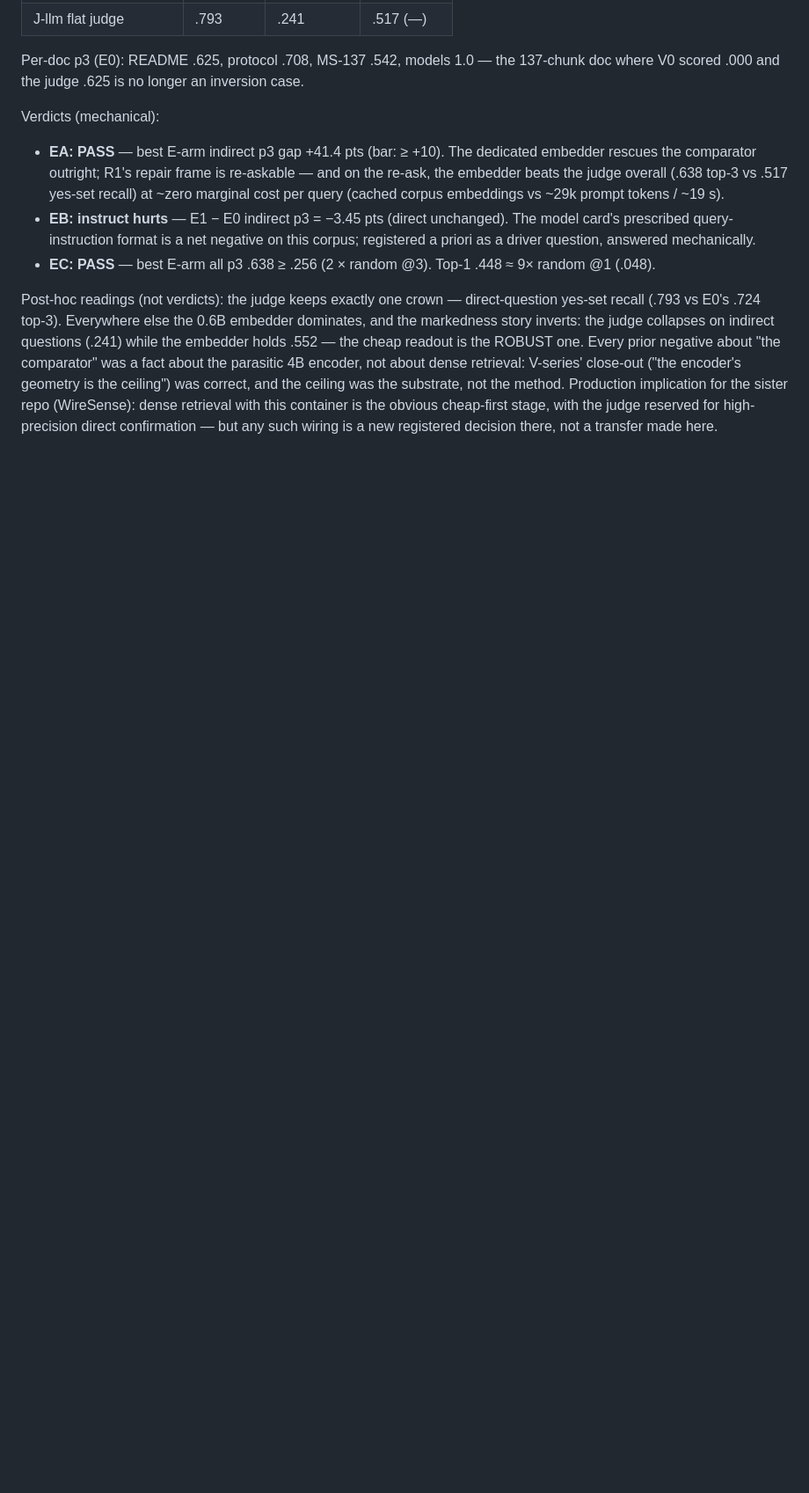
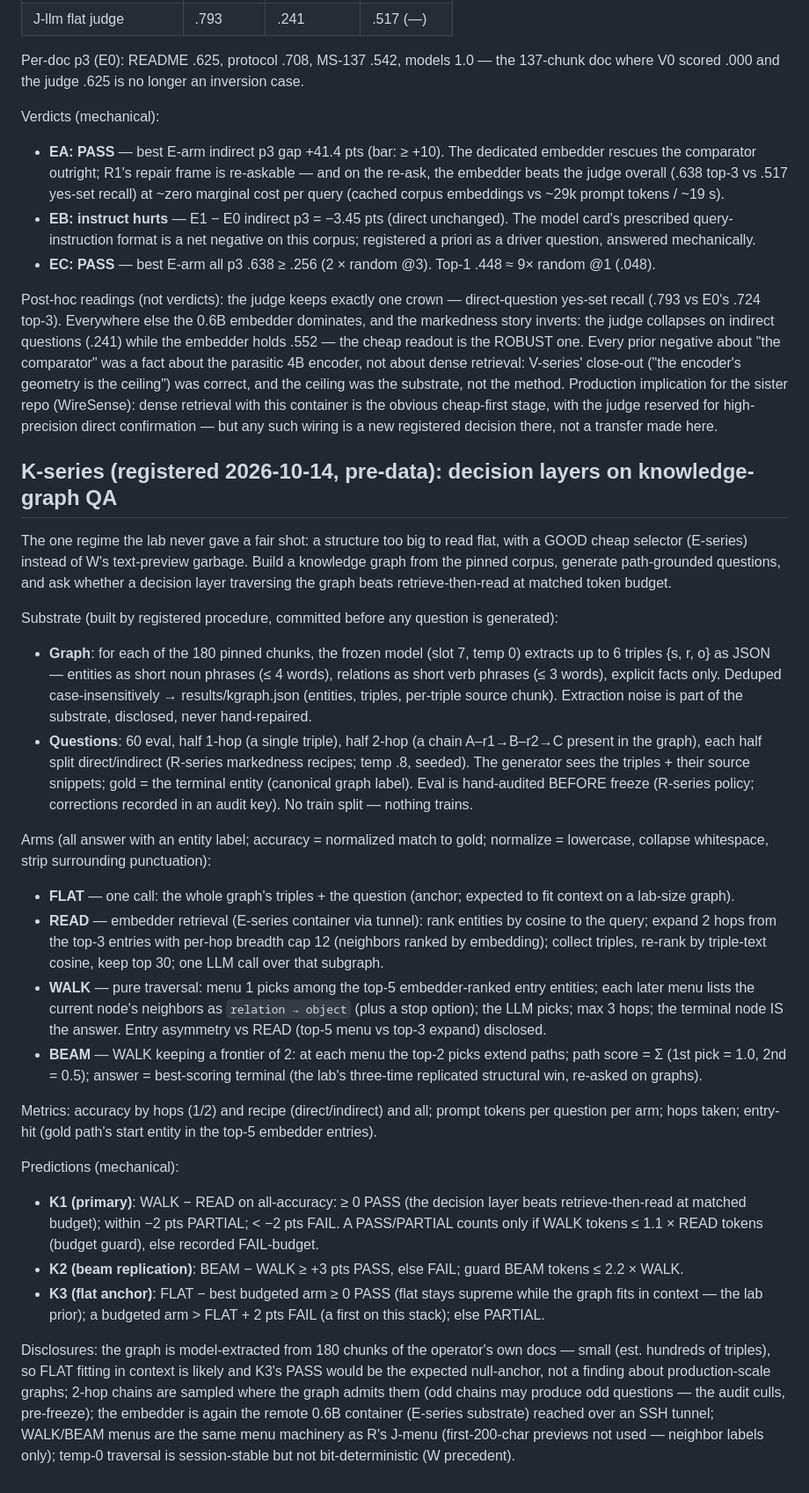
Before and after one commit to zean00/WireScale, a Markdown page: protocol.md, the part around the change. Shown at 88% size. Rendered like a GitHub page; blank space fills up the shorter version.

Commit message:
protocol: register K-series (decision layers on knowledge-graph QA: FLAT/READ/WALK/BEAM on a model-extracted graph) — pre-data, nothing built yet

```diff
--- a/protocol.md
+++ b/protocol.md
@@ -994,3 +994,79 @@ retrieval with this container is the obvious cheap-first stage, with
 the judge reserved for high-precision direct confirmation — but any
 such wiring is a new registered decision there, not a transfer made
 here.
+
+## K-series (registered 2026-10-14, pre-data): decision layers on knowledge-graph QA
+
+The one regime the lab never gave a fair shot: a structure too big
+to read flat, with a GOOD cheap selector (E-series) instead of W's
+text-preview garbage. Build a knowledge graph from the pinned
+corpus, generate path-grounded questions, and ask whether a
+decision layer traversing the graph beats retrieve-then-read at
+matched token budget.
+
+Substrate (built by registered procedure, committed before any
+question is generated):
+- **Graph**: for each of the 180 pinned chunks, the frozen model
+  (slot 7, temp 0) extracts up to 6 triples {s, r, o} as JSON —
+  entities as short noun phrases (≤ 4 words), relations as short
+  verb phrases (≤ 3 words), explicit facts only. Deduped
+  case-insensitively → results/kgraph.json (entities, triples,
+  per-triple source chunk). Extraction noise is part of the
+  substrate, disclosed, never hand-repaired.
+- **Questions**: 60 eval, half 1-hop (a single triple), half 2-hop
+  (a chain A–r1→B–r2→C present in the graph), each half split
+  direct/indirect (R-series markedness recipes; temp .8, seeded).
+  The generator sees the triples + their source snippets; gold =
+  the terminal entity (canonical graph label). Eval is
+  hand-audited BEFORE freeze (R-series policy; corrections
+  recorded in an audit key). No train split — nothing trains.
+
+Arms (all answer with an entity label; accuracy = normalized
+match to gold; normalize = lowercase, collapse whitespace, strip
+surrounding punctuation):
+- **FLAT** — one call: the whole graph's triples + the question
+  (anchor; expected to fit context on a lab-size graph).
+- **READ** — embedder retrieval (E-series container via tunnel):
+  rank entities by cosine to the query; expand 2 hops from the
+  top-3 entries with per-hop breadth cap 12 (neighbors ranked by
+  embedding); collect triples, re-rank by triple-text cosine,
+  keep top 30; one LLM call over that subgraph.
+- **WALK** — pure traversal: menu 1 picks among the top-5
+  embedder-ranked entry entities; each later menu lists the
+  current node's neighbors as `relation → object` (plus a stop
+  option); the LLM picks; max 3 hops; the terminal node IS the
+  answer. Entry asymmetry vs READ (top-5 menu vs top-3 expand)
+  disclosed.
+- **BEAM** — WALK keeping a frontier of 2: at each menu the top-2
+  picks extend paths; path score = Σ (1st pick = 1.0, 2nd = 0.5);
+  answer = best-scoring terminal (the lab's three-time replicated
+  structural win, re-asked on graphs).
+
+Metrics: accuracy by hops (1/2) and recipe (direct/indirect) and
+all; prompt tokens per question per arm; hops taken; entry-hit
+(gold path's start entity in the top-5 embedder entries).
+
+Predictions (mechanical):
+- **K1 (primary)**: WALK − READ on all-accuracy: ≥ 0 PASS (the
+  decision layer beats retrieve-then-read at matched budget);
+  within −2 pts PARTIAL; < −2 pts FAIL. A PASS/PARTIAL counts
+  only if WALK tokens ≤ 1.1 × READ tokens (budget guard), else
+  recorded FAIL-budget.
+- **K2 (beam replication)**: BEAM − WALK ≥ +3 pts PASS, else
+  FAIL; guard BEAM tokens ≤ 2.2 × WALK.
+- **K3 (flat anchor)**: FLAT − best budgeted arm ≥ 0 PASS (flat
+  stays supreme while the graph fits in context — the lab prior);
+  a budgeted arm > FLAT + 2 pts FAIL (a first on this stack);
+  else PARTIAL.
+
+Disclosures: the graph is model-extracted from 180 chunks of the
+operator's own docs — small (est. hundreds of triples), so FLAT
+fitting in context is likely and K3's PASS would be the expected
+null-anchor, not a finding about production-scale graphs; 2-hop
+chains are sampled where the graph admits them (odd chains may
+produce odd questions — the audit culls, pre-freeze); the embedder
+is again the remote 0.6B container (E-series substrate) reached
+over an SSH tunnel; WALK/BEAM menus are the same menu machinery as
+R's J-menu (first-200-char previews not used — neighbor labels
+only); temp-0 traversal is session-stable but not bit-deterministic
+(W precedent).
```
